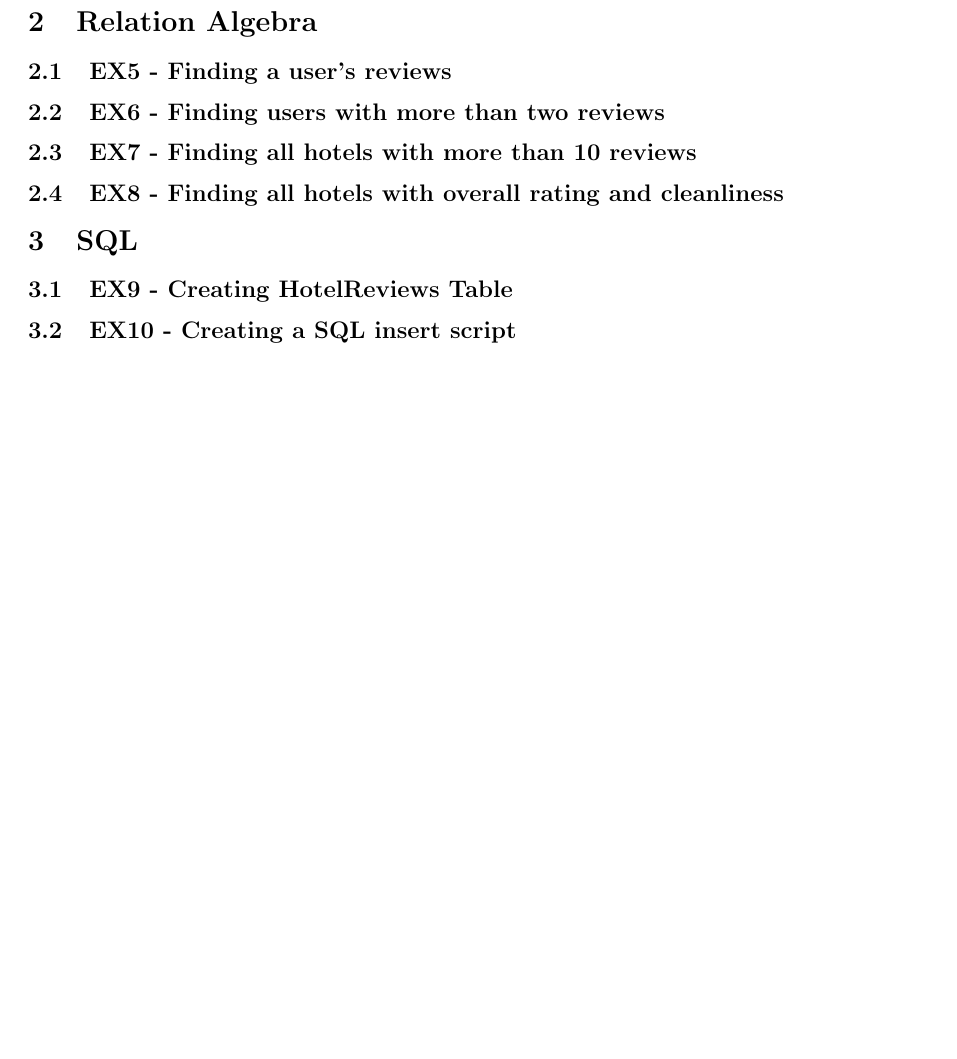
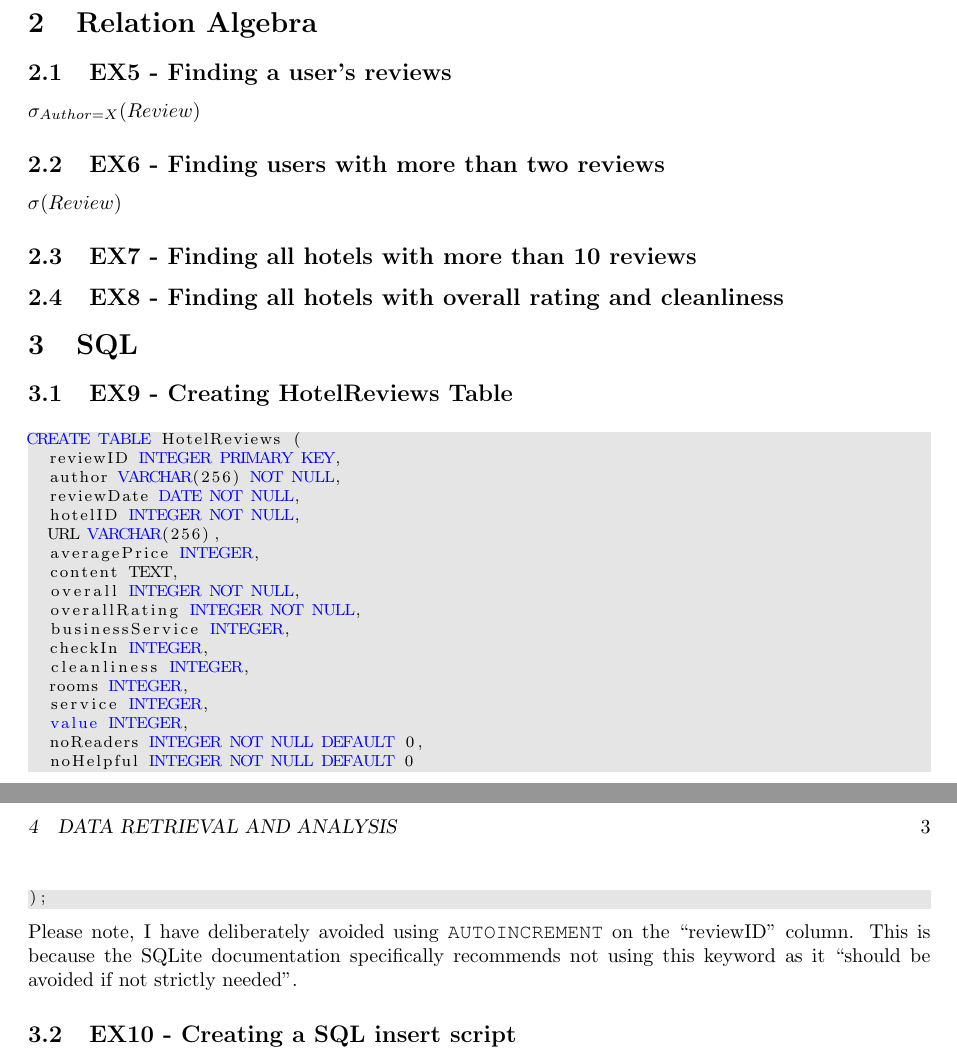
Before and after one commit to huwcbjones/COMP1204, a LaTeX document (Coursework_2/Report.tex): part of page 2 of 2 before the commit and two parts of pages 2 and 3 of 3 after it, the two joined at a grey line, cut so that both start at the same text, the shorter picture padded with empty space. Compiled offline with pdfLaTeX.

Commit message:
Updated report

```diff
--- a/Coursework_2/Report.tex
+++ b/Coursework_2/Report.tex
@@ -11,15 +11,16 @@
 \usepackage{pdfpages}
 \usepackage{fancyvrb}
 \usepackage{amsmath}
+\usepackage[toc,page]{appendix}
 
 \definecolor{col_light_grey}{rgb}{0.9, 0.9, 0.9}
 \definecolor{col_green}{rgb}{0,0.6,0}
 \definecolor{col_grey}{rgb}{0.5,0.5,0.5}
 \definecolor{col_mauve}{rgb}{0.58,0,0.82}
 
-\lstset{
-  escapeinside={\%*}{*}
-}
+% \lstset{
+%   escapeinside={\%*}{*}
+% }
 \lstdefinestyle{default}{
   backgroundcolor=\color{col_light_grey},
   basicstyle=\footnotesize,
@@ -28,8 +29,7 @@
   commentstyle=\color{col_green},
   keywordstyle=\color{blue},
   stringstyle=\color{col_mauve},
-  tabsize=2,
-  mathescape
+  tabsize=2
 }
 \lstset{language=bash}
 
@@ -106,10 +111,35 @@ Review(
 
 \section{Relation Algebra}
 \subsection{EX5 - Finding a user's reviews}
+$\sigma_{Author=X}(Review)$
 \subsection{EX6 - Finding users with more than two reviews}
+$\sigma_{}(Review)$
 \subsection{EX7 - Finding all hotels with more than 10 reviews}
 \subsection{EX8 - Finding all hotels with overall rating and cleanliness}
 
 \section{SQL}
 \subsection{EX9 - Creating HotelReviews Table}
+\begin{lstlisting}[language=SQL, style=default]
+CREATE TABLE HotelReviews (
+  reviewID INTEGER PRIMARY KEY,
+  author VARCHAR(256) NOT NULL,
+  reviewDate DATE NOT NULL,
+  hotelID INTEGER NOT NULL,
+  URL VARCHAR(256),
+  averagePrice INTEGER,
+  content TEXT,
+  overall INTEGER NOT NULL,
+  overallRating INTEGER NOT NULL,
+  businessService INTEGER,
+  checkIn INTEGER,
+  cleanliness INTEGER,
+  rooms INTEGER,
+  service INTEGER,
+  value INTEGER,
+  noReaders INTEGER NOT NULL DEFAULT 0,
+  noHelpful INTEGER NOT NULL DEFAULT 0
+);
+\end{lstlisting}
+Please note, I have deliberately avoided using \texttt{AUTOINCREMENT} on the ``reviewID'' column.
+This is because the SQLite documentation specifically recommends not using this keyword as it ``should be avoided if not strictly needed''.
 \subsection{EX10 - Creating a SQL insert script}
@@ -125,2 +165,3 @@ Review(
+\end{appendices}
 
 \end{document}
```
Also changed, not shown: Coursework_2/Report.pdf, Coursework_2/Report.tex (27 more changed lines).
